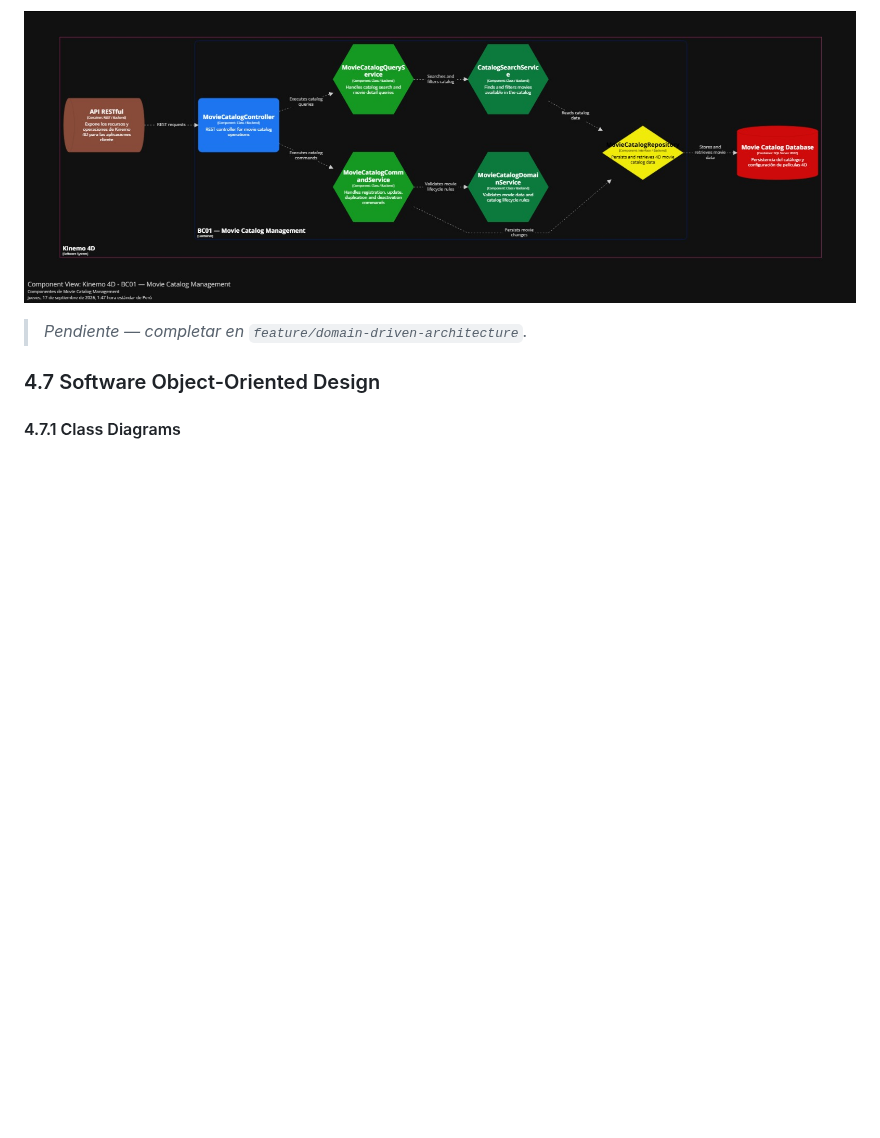
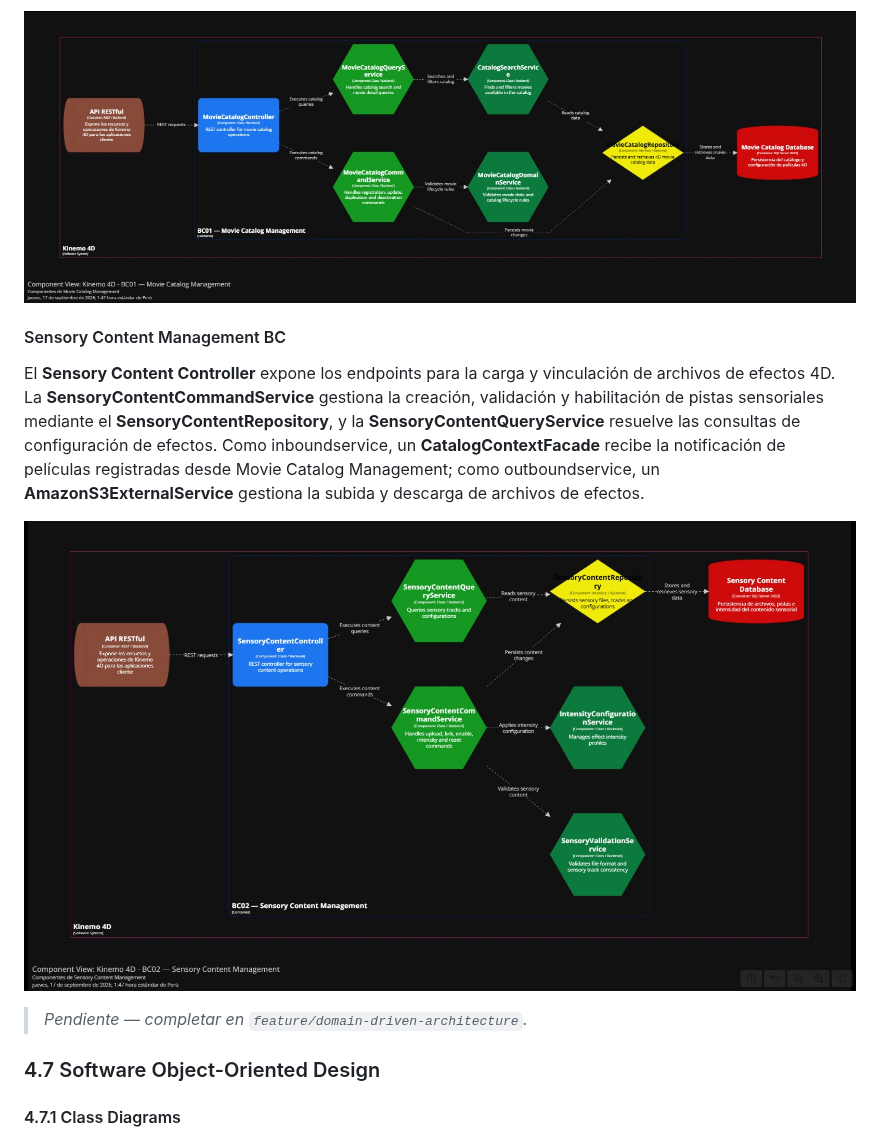
Before and after one commit to kinemo-cinema/kinemo-cinema-report, a Markdown page: README.md, the part around the change. GitHub-like rendering; pictures changed too: assets/img/Component-2.jpg (added); blank space fills up the shorter version.

Commit message:
docs(architecture): add sensory content management bc component diagram and description

```diff
--- a/README.md
+++ b/README.md
@@ -519,6 +519,13 @@ El componente **Movie Catalog Management Controller** expone los endpoints para
 
 ![Component Diagram - Movie Catalog Management BC](assets/img/Component-1.jpg)
 
+#### Sensory Content Management BC
+
+El **Sensory Content Controller** expone los endpoints para la carga y vinculación de archivos de efectos 4D. La **SensoryContentCommandService** gestiona la creación, validación y habilitación de pistas sensoriales mediante el **SensoryContentRepository**, y la **SensoryContentQueryService** resuelve las consultas de configuración de efectos. Como inboundservice, un **CatalogContextFacade** recibe la notificación de películas registradas desde Movie Catalog Management; como outboundservice, un **AmazonS3ExternalService** gestiona la subida y descarga de archivos de efectos.
+
+![Component Diagram - Sensory Content Management BC](assets/img/Component-2.jpg)
+
+
 
 
 > _Pendiente — completar en `feature/domain-driven-architecture`._
```
